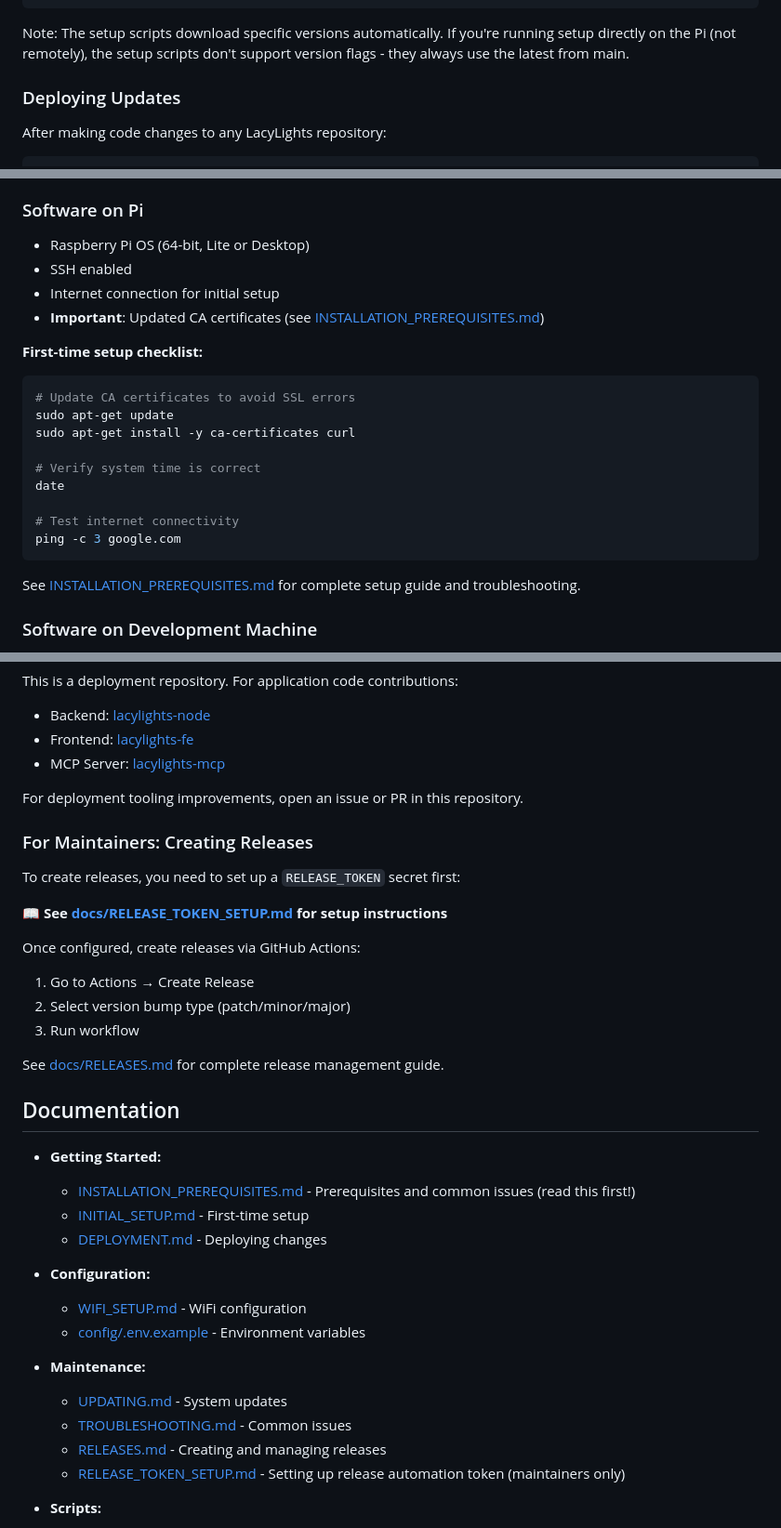
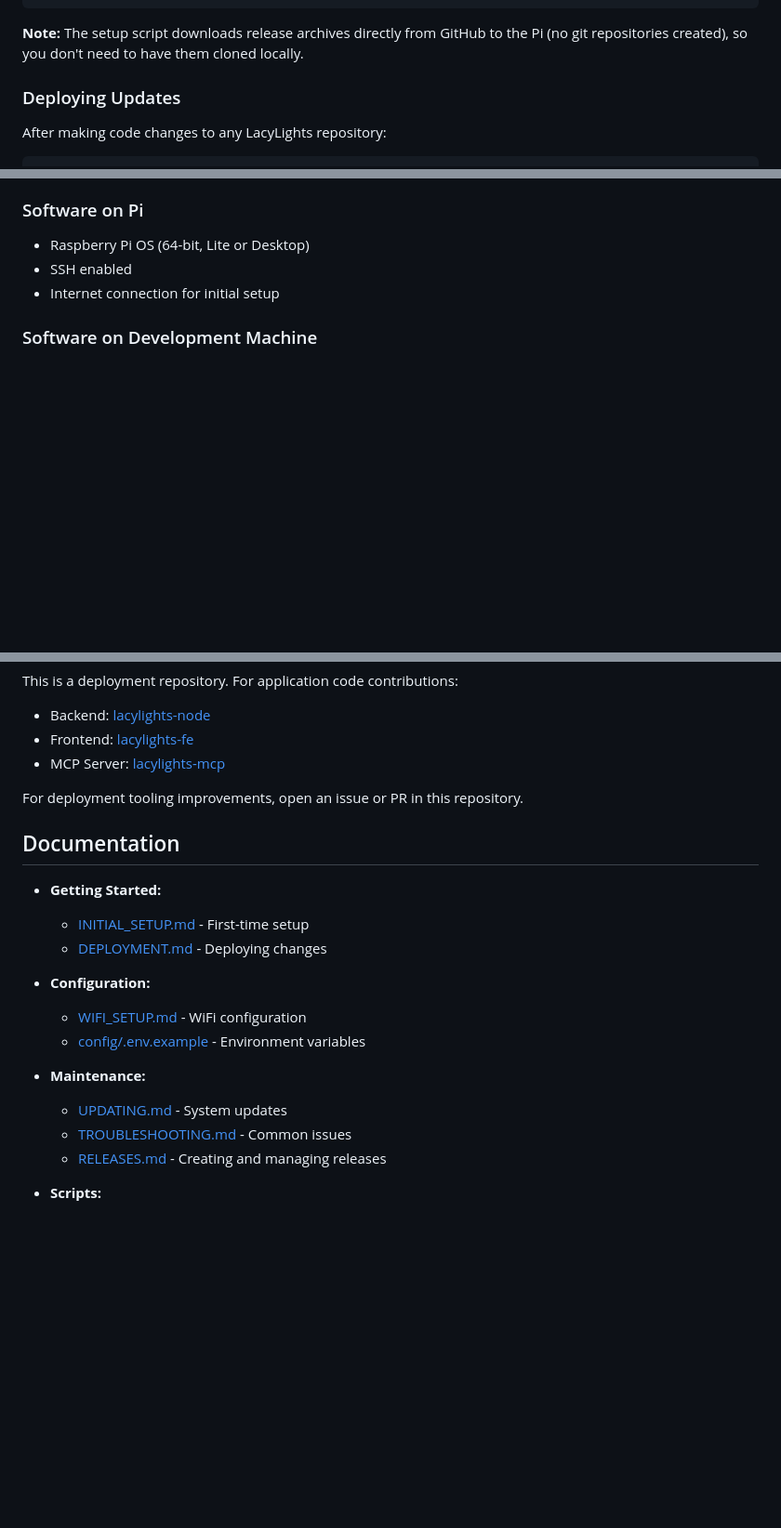
Before and after one commit to bbernstein/lacylights-rpi, a Markdown page: README.md, 3 parts joined by grey strips. Shown at 93% size. GitHub-like rendering; blank space fills up the shorter version.

````diff
--- a/README.md
+++ b/README.md
@@ -112,7 +64,7 @@ sudo ./setup/05-service-install.sh
     --mcp-version v1.0.0
 ```
 
-Note: The setup scripts download specific versions automatically. If you're running setup directly on the Pi (not remotely), the setup scripts don't support version flags - they always use the latest from main.
+**Note:** The setup script downloads release archives directly from GitHub to the Pi (no git repositories created), so you don't need to have them cloned locally.
 
 ### Deploying Updates
 
@@ -208,22 +160,6 @@ Complete guides in `docs/`:
 - Raspberry Pi OS (64-bit, Lite or Desktop)
 - SSH enabled
 - Internet connection for initial setup
-- **Important**: Updated CA certificates (see [INSTALLATION_PREREQUISITES.md](docs/INSTALLATION_PREREQUISITES.md))
-
-**First-time setup checklist:**
-```bash
-# Update CA certificates to avoid SSL errors
-sudo apt-get update
-sudo apt-get install -y ca-certificates curl
-
-# Verify system time is correct
-date
-
-# Test internet connectivity
-ping -c 3 google.com
-```
-
-See [INSTALLATION_PREREQUISITES.md](docs/INSTALLATION_PREREQUISITES.md) for complete setup guide and troubleshooting.
 
 ### Software on Development Machine
 
@@ -570,23 +506,9 @@ This is a deployment repository. For application code contributions:
 
 For deployment tooling improvements, open an issue or PR in this repository.
 
-### For Maintainers: Creating Releases
-
-To create releases, you need to set up a `RELEASE_TOKEN` secret first:
-
-📖 **See [docs/RELEASE_TOKEN_SETUP.md](docs/RELEASE_TOKEN_SETUP.md) for setup instructions**
-
-Once configured, create releases via GitHub Actions:
-1. Go to Actions → Create Release
-2. Select version bump type (patch/minor/major)
-3. Run workflow
-
-See [docs/RELEASES.md](docs/RELEASES.md) for complete release management guide.
-
 ## Documentation
 
 - **Getting Started:**
-  - [INSTALLATION_PREREQUISITES.md](docs/INSTALLATION_PREREQUISITES.md) - Prerequisites and common issues (read this first!)
   - [INITIAL_SETUP.md](docs/INITIAL_SETUP.md) - First-time setup
   - [DEPLOYMENT.md](docs/DEPLOYMENT.md) - Deploying changes
 
@@ -598,7 +520,6 @@ See [docs/RELEASES.md](docs/RELEASES.md) for complete release management guide.
   - [UPDATING.md](docs/UPDATING.md) - System updates
   - [TROUBLESHOOTING.md](docs/TROUBLESHOOTING.md) - Common issues
   - [RELEASES.md](docs/RELEASES.md) - Creating and managing releases
-  - [RELEASE_TOKEN_SETUP.md](docs/RELEASE_TOKEN_SETUP.md) - Setting up release automation token (maintainers only)
 
 - **Scripts:**
   - [scripts/deploy.sh](scripts/deploy.sh) - Deployment script
````
Also changed, not shown: other parts of README.md (+21 -69 lines).
